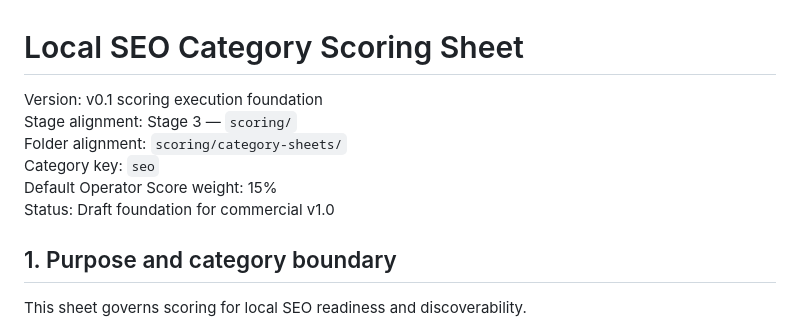
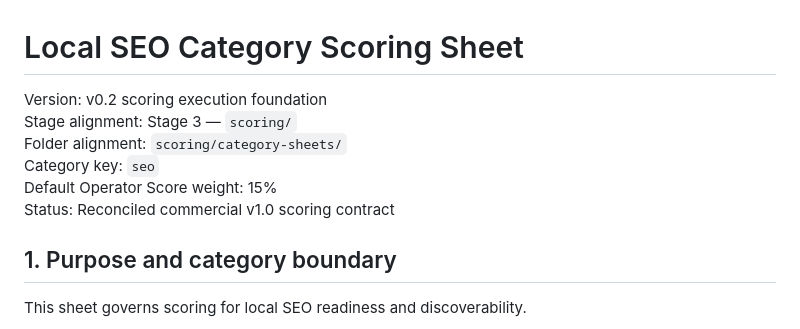
Before and after one commit to dburt-proex/operator-intelligence, a Markdown page: scoring/category-sheets/seo.md, the part around one of its changes. GitHub-like rendering.

```diff
--- a/scoring/category-sheets/seo.md
+++ b/scoring/category-sheets/seo.md
@@ -1,11 +1,11 @@
 # Local SEO Category Scoring Sheet
 
-Version: v0.1 scoring execution foundation
+Version: v0.2 scoring execution foundation
 Stage alignment: Stage 3 — `scoring/`
 Folder alignment: `scoring/category-sheets/`
 Category key: `seo`
 Default Operator Score weight: 15%
-Status: Draft foundation for commercial v1.0
+Status: Reconciled commercial v1.0 scoring contract
 
 ## 1. Purpose and category boundary
 
```
Also changed, not shown: other parts of scoring/category-sheets/seo.md (+19 -46 lines).
